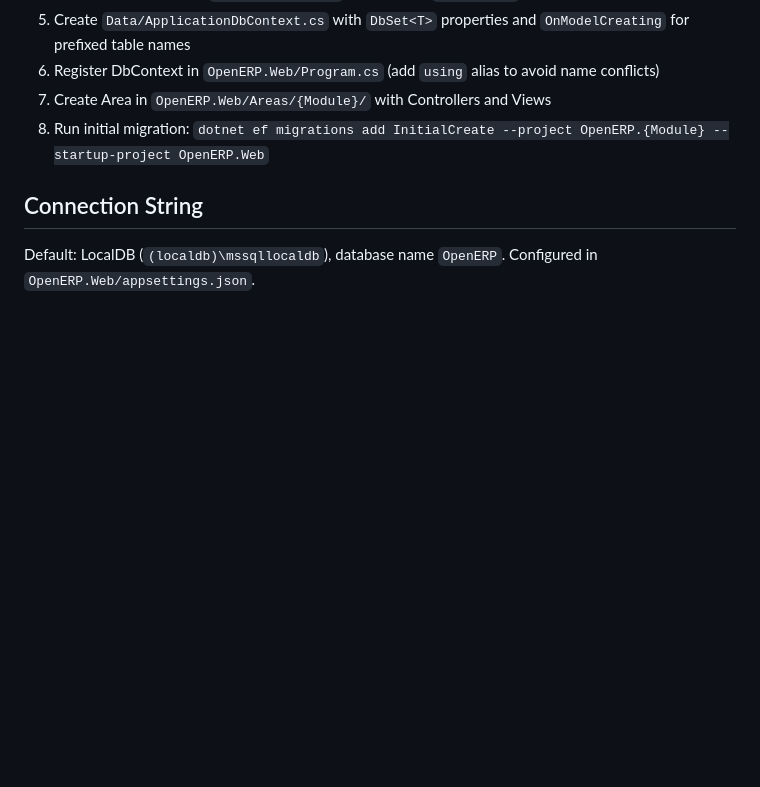
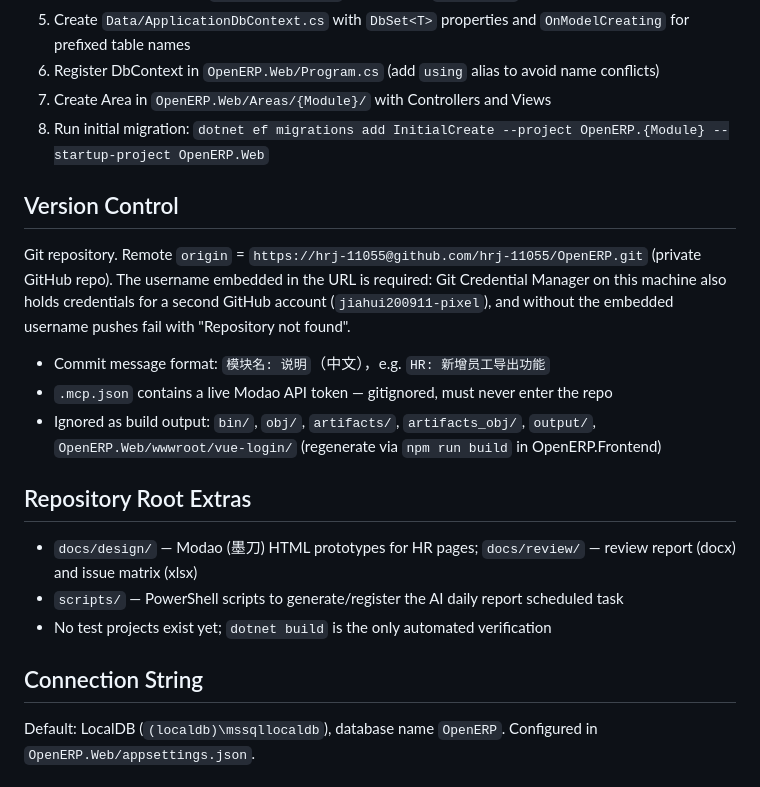
Before and after one commit to hrj-11055/OpenERP, a Markdown page: CLAUDE.md, the part around the change. GitHub-like rendering; blank space fills up the shorter version.

```diff
--- a/CLAUDE.md
+++ b/CLAUDE.md
@@ -141,6 +141,20 @@ All entities inherit from `BaseEntity` which provides: `Id` (int, PK), `CreatedA
 7. Create Area in `OpenERP.Web/Areas/{Module}/` with Controllers and Views
 8. Run initial migration: `dotnet ef migrations add InitialCreate --project OpenERP.{Module} --startup-project OpenERP.Web`
 
+## Version Control
+
+Git repository. Remote `origin` = `https://hrj-11055@github.com/hrj-11055/OpenERP.git` (private GitHub repo). The username embedded in the URL is required: Git Credential Manager on this machine also holds credentials for a second GitHub account (`jiahui200911-pixel`), and without the embedded username pushes fail with "Repository not found".
+
+- Commit message format: `模块名: 说明`（中文），e.g. `HR: 新增员工导出功能`
+- `.mcp.json` contains a live Modao API token — gitignored, must never enter the repo
+- Ignored as build output: `bin/`, `obj/`, `artifacts/`, `artifacts_obj/`, `output/`, `OpenERP.Web/wwwroot/vue-login/` (regenerate via `npm run build` in OpenERP.Frontend)
+
+## Repository Root Extras
+
+- `docs/design/` — Modao (墨刀) HTML prototypes for HR pages; `docs/review/` — review report (docx) and issue matrix (xlsx)
+- `scripts/` — PowerShell scripts to generate/register the AI daily report scheduled task
+- No test projects exist yet; `dotnet build` is the only automated verification
+
 ## Connection String
 
 Default: LocalDB (`(localdb)\mssqllocaldb`), database name `OpenERP`.
```
Also changed, not shown: README.md (added, +220 -0 lines).
